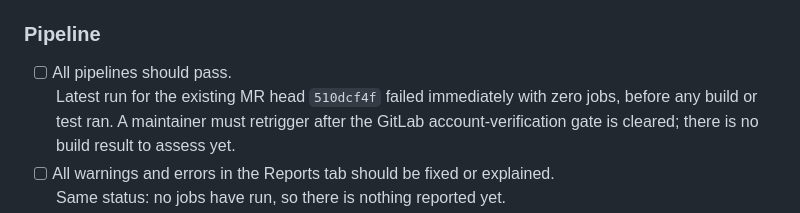
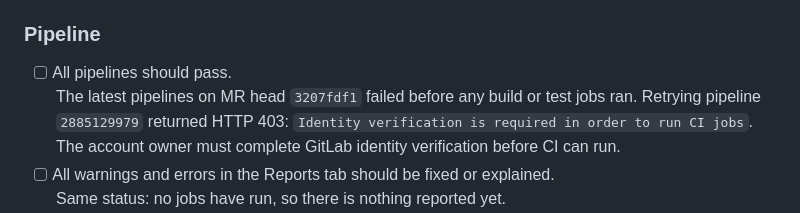
Before and after one commit to cYoren/speedready, a Markdown page: packaging/submission/fdroid-mr-body.md, the part around the change. GitHub-like rendering.

Commit message:
Record GitLab identity verification blocker

```diff
--- a/packaging/submission/fdroid-mr-body.md
+++ b/packaging/submission/fdroid-mr-body.md
@@ -65,7 +65,7 @@ release; there are no TODO lines left.
 ### Pipeline
 
 * [ ] All pipelines should pass.
-  <br>Latest run for the existing MR head `510dcf4f` failed immediately with zero jobs, before any build or test ran. A maintainer must retrigger after the GitLab account-verification gate is cleared; there is no build result to assess yet.
+  <br>The latest pipelines on MR head `3207fdf1` failed before any build or test jobs ran. Retrying pipeline `2885129979` returned HTTP 403: `Identity verification is required in order to run CI jobs`. The account owner must complete GitLab identity verification before CI can run.
 * [ ] All warnings and errors in the Reports tab should be fixed or explained.
   <br>Same status: no jobs have run, so there is nothing reported yet.
 * [x] F-Droid CI runners are under GitLab's FOSS program, so there's no need for you to pay for any CI time. If Gitlab starts asking for phone numbers or credit cards don't submit anything, just leave a note in the MR so we know we need to trigger the CI.
```
